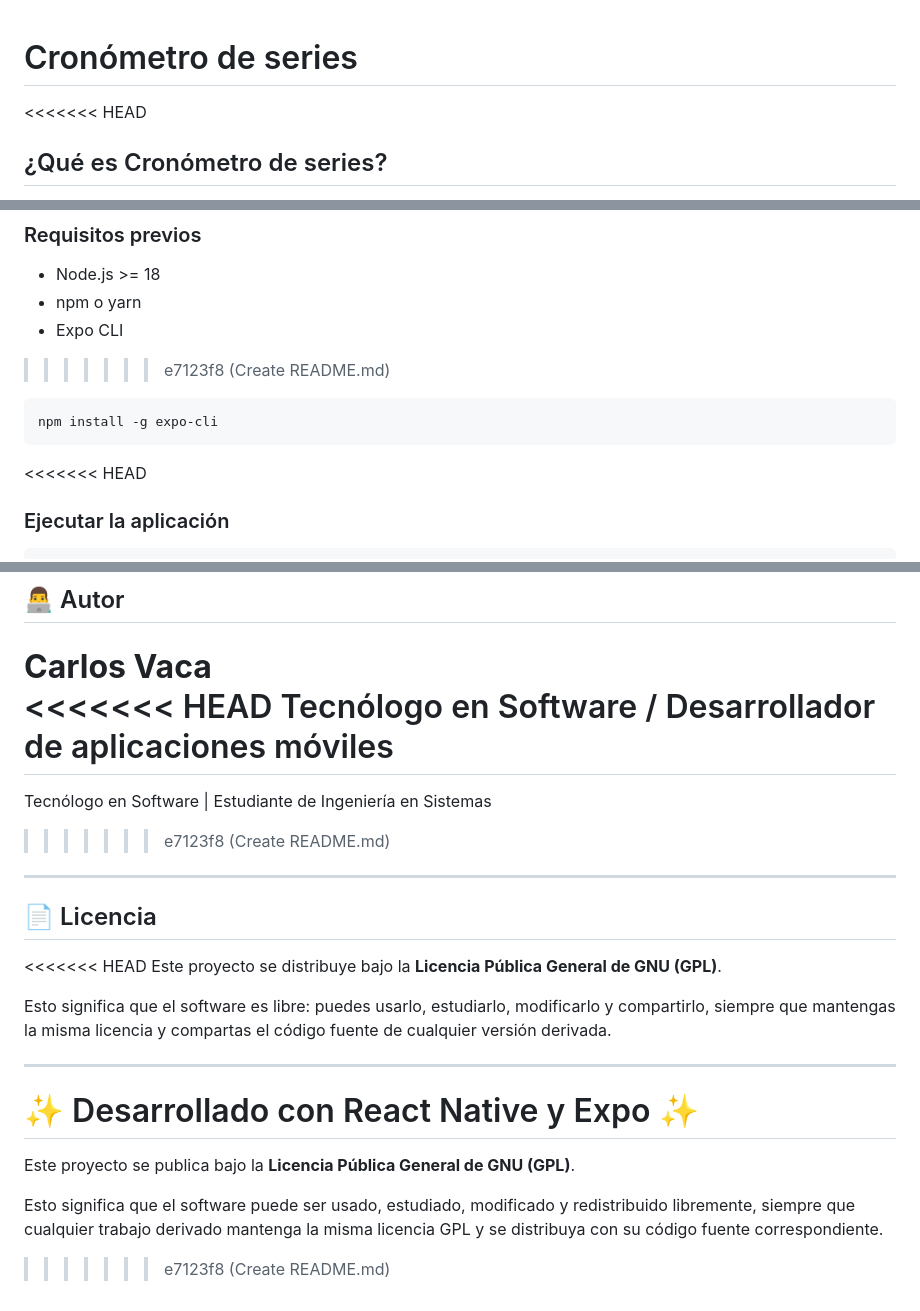
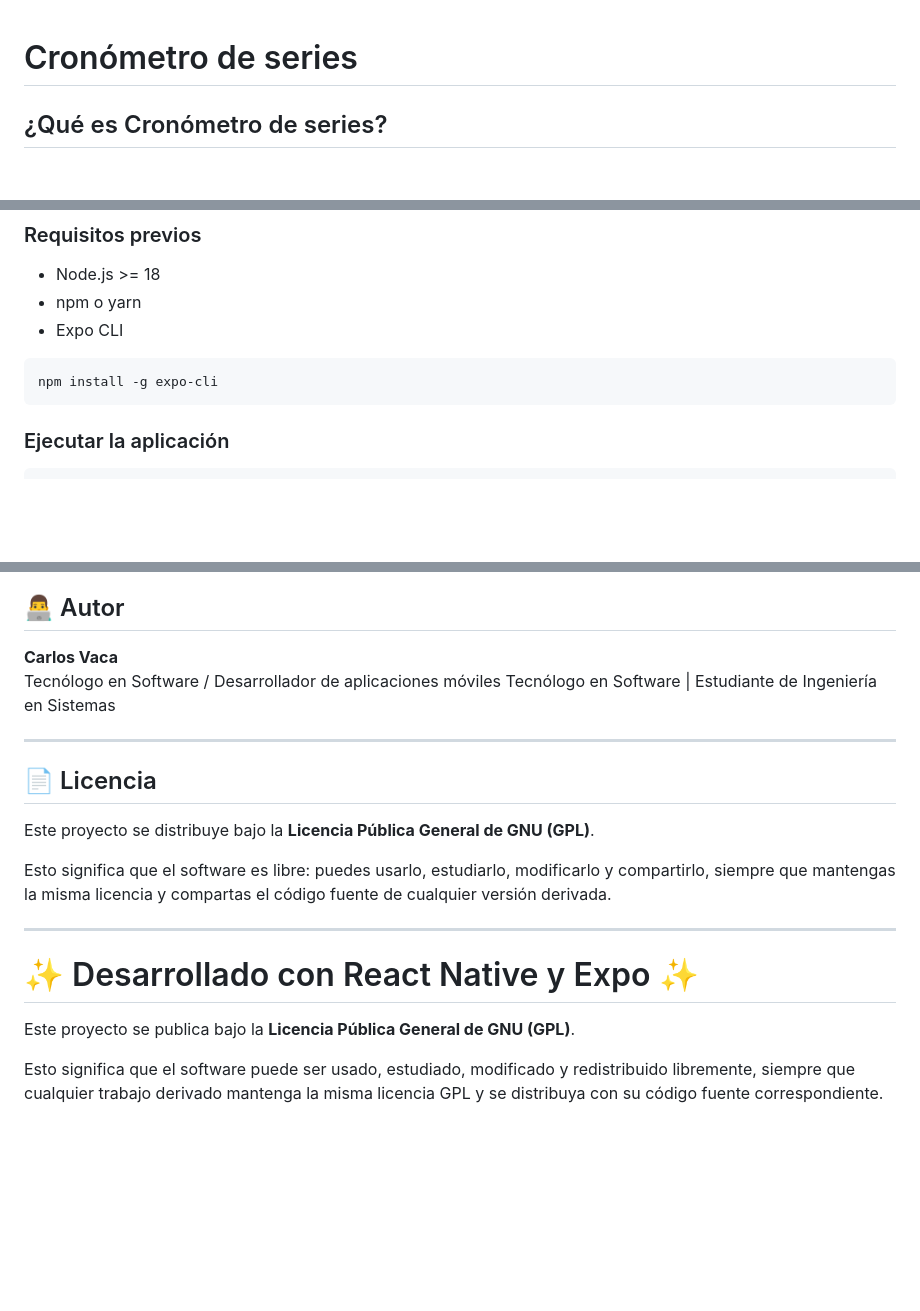
Before and after one commit to Vaquisha/cromAppEcu, a Markdown page: README.md, 3 parts joined by grey strips. GitHub-like rendering; blank space fills up the shorter version.

Commit message:
Fix README.md by resolving merge conflicts
Removed merge conflict markers and cleaned up project description.

````diff
--- a/README.md
+++ b/README.md
@@ -1,6 +1,5 @@
 # Cronómetro de series
 
-<<<<<<< HEAD
 ## ¿Qué es Cronómetro de series?
 
 **Cronómetro de series** es una aplicación móvil multiplataforma creada con **React Native** y **Expo**, pensada para ofrecer una experiencia sencilla, rápida y moderna en **Android**, **iOS** y también en **Web**.
@@ -87,12 +85,11 @@ EcuadorFoodApp/
 - npm o yarn
 - Expo CLI
 
->>>>>>> e7123f8 (Create README.md)
 ```bash
 npm install -g expo-cli
 ```
 
-<<<<<<< HEAD
+
 ### Ejecutar la aplicación
 
 ```bash
@@ -152,17 +149,13 @@ npm run web       # Ejecutar en navegador web
 ## 👨‍💻 Autor
 
 **Carlos Vaca**
-<<<<<<< HEAD
 Tecnólogo en Software / Desarrollador de aplicaciones móviles
-=======
 Tecnólogo en Software | Estudiante de Ingeniería en Sistemas
->>>>>>> e7123f8 (Create README.md)
 
 ---
 
 ## 📄 Licencia
 
-<<<<<<< HEAD
 Este proyecto se distribuye bajo la **Licencia Pública General de GNU (GPL)**.
 
 Esto significa que el software es libre: puedes usarlo, estudiarlo, modificarlo y compartirlo, siempre que mantengas la misma licencia y compartas el código fuente de cualquier versión derivada.
@@ -174,4 +167,3 @@ Esto significa que el software es libre: puedes usarlo, estudiarlo, modificarlo
 Este proyecto se publica bajo la **Licencia Pública General de GNU (GPL)**.
 
 Esto significa que el software puede ser usado, estudiado, modificado y redistribuido libremente, siempre que cualquier trabajo derivado mantenga la misma licencia GPL y se distribuya con su código fuente correspondiente.
->>>>>>> e7123f8 (Create README.md)
````
Also changed, not shown: other parts of README.md (+1 -2 lines).
